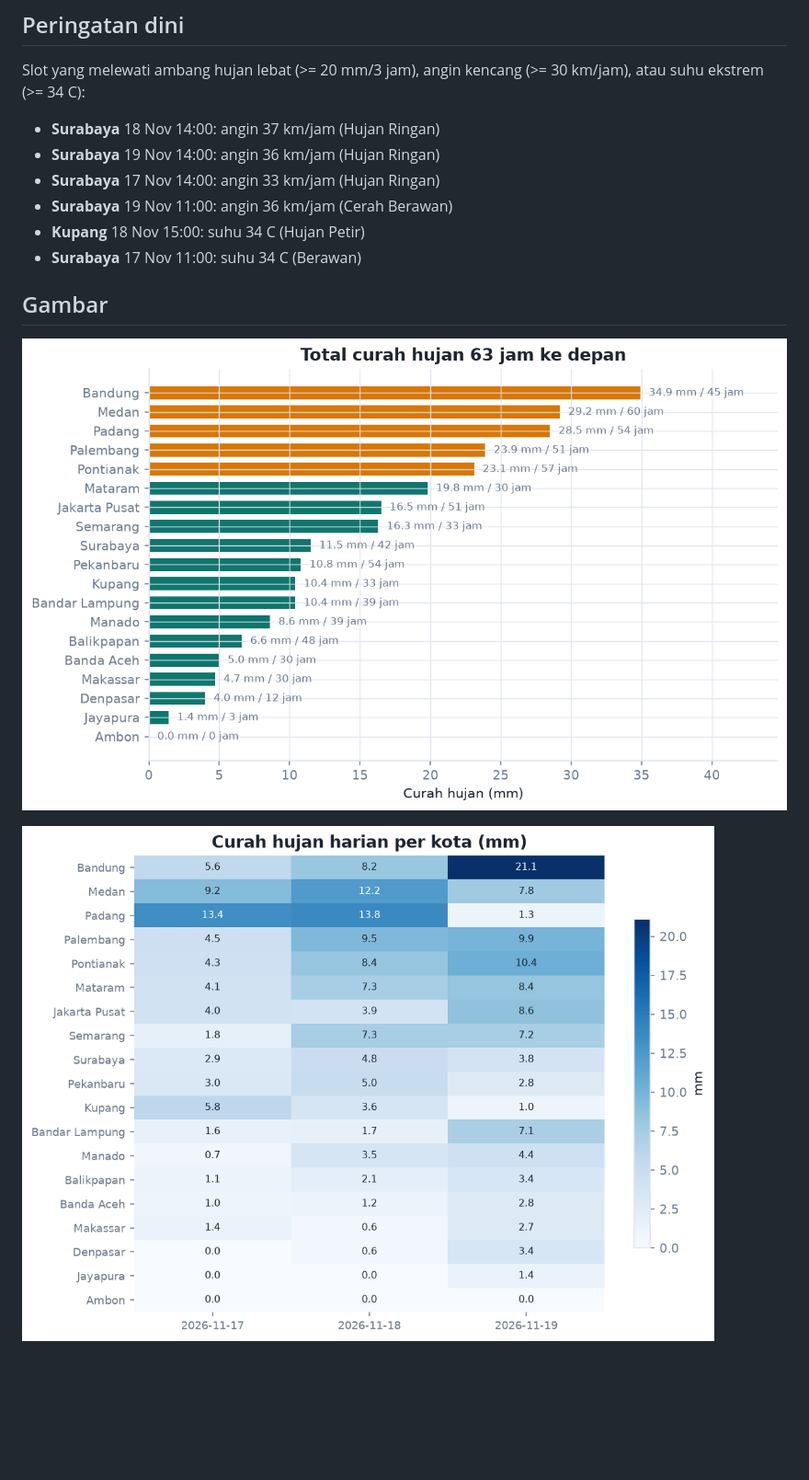
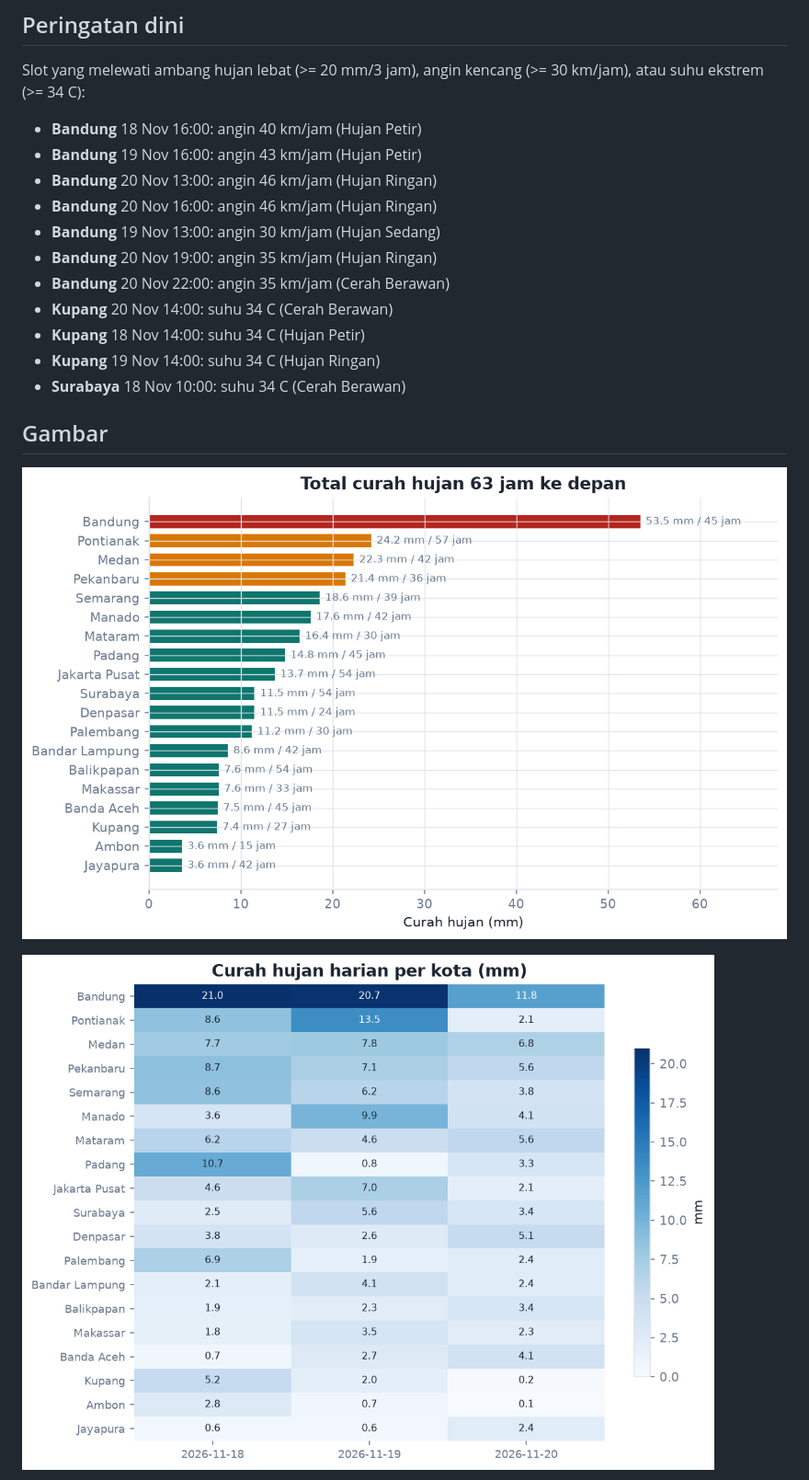
Before and after one commit to 4RGY/cuaca-indonesia, a Markdown page: outputs/laporan.md, the part around one of its changes. Shown at 92% size. GitHub-like rendering; pictures changed too: outputs/figures/01_curah_hujan_kota.png, outputs/figures/02_heatmap_harian.png; blank space fills up the shorter version.

```diff
--- a/outputs/laporan.md
+++ b/outputs/laporan.md
@@ -52,12 +52,17 @@ Analisis 19 kota, 391 slot prakiraan 3 jam (17 Nov 2026 sampai 19 Nov 2026). Sum
 
 Slot yang melewati ambang hujan lebat (>= 20 mm/3 jam), angin kencang (>= 30 km/jam), atau suhu ekstrem (>= 34 C):
 
-- **Surabaya** 18 Nov 14:00: angin 37 km/jam (Hujan Ringan)
-- **Surabaya** 19 Nov 14:00: angin 36 km/jam (Hujan Ringan)
-- **Surabaya** 17 Nov 14:00: angin 33 km/jam (Hujan Ringan)
-- **Surabaya** 19 Nov 11:00: angin 36 km/jam (Cerah Berawan)
-- **Kupang** 18 Nov 15:00: suhu 34 C (Hujan Petir)
-- **Surabaya** 17 Nov 11:00: suhu 34 C (Berawan)
+- **Bandung** 18 Nov 16:00: angin 40 km/jam (Hujan Petir)
+- **Bandung** 19 Nov 16:00: angin 43 km/jam (Hujan Petir)
+- **Bandung** 20 Nov 13:00: angin 46 km/jam (Hujan Ringan)
+- **Bandung** 20 Nov 16:00: angin 46 km/jam (Hujan Ringan)
+- **Bandung** 19 Nov 13:00: angin 30 km/jam (Hujan Sedang)
+- **Bandung** 20 Nov 19:00: angin 35 km/jam (Hujan Ringan)
+- **Bandung** 20 Nov 22:00: angin 35 km/jam (Cerah Berawan)
+- **Kupang** 20 Nov 14:00: suhu 34 C (Cerah Berawan)
+- **Kupang** 18 Nov 14:00: suhu 34 C (Hujan Petir)
+- **Kupang** 19 Nov 14:00: suhu 34 C (Hujan Ringan)
+- **Surabaya** 18 Nov 10:00: suhu 34 C (Cerah Berawan)
 
 ## Gambar
 
```
Also changed, not shown: other parts of outputs/laporan.md (+32 -32 lines), outputs/figures/03_rentang_suhu.png, outputs/figures/04_profil_hujan_terbasah.png, 3 other files.
